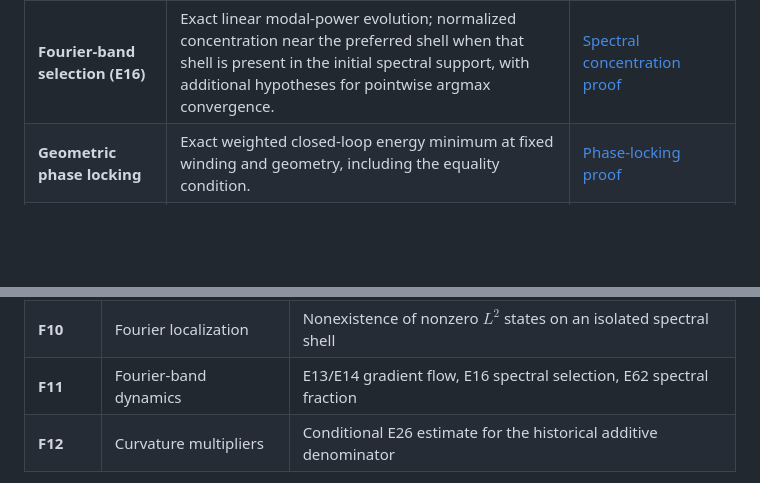
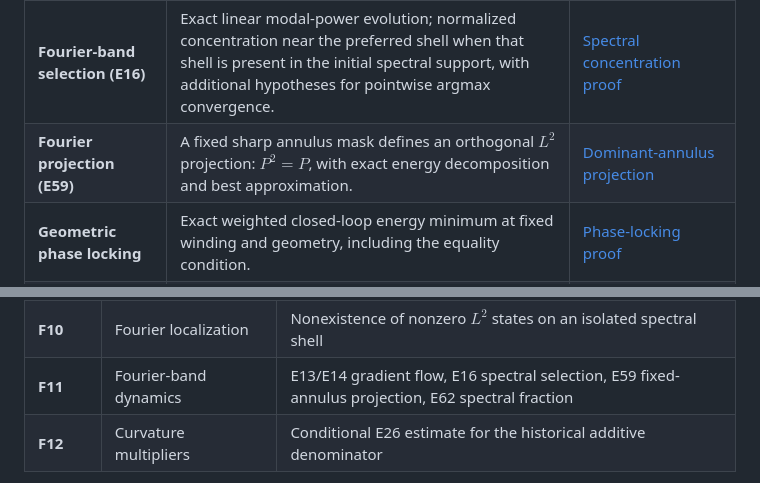
Before and after one commit to rickyjreyes/math, a Markdown page: README.md, 2 parts joined by grey strips. GitHub-like rendering; blank space fills up the shorter version.

Commit message:
docs(E59): surface Fourier projection alongside other featured proofs

```diff
--- a/README.md
+++ b/README.md
@@ -19,6 +19,7 @@ The table is a starting point, not an exhaustive list. Each link opens an indivi
 | **Scalar-gradient geometry** | The tensor $T_{\mu\nu}=\operatorname{Re}(\partial_\mu\psi^*\partial_\nu\psi)$ has rank at most two and is positive semidefinite, so this construction alone cannot yield a Lorentzian metric. | [Rank and signature proof](preprints/scalar-gradient-lorentzian-no-go/paper.pdf) |
 | **Spectral inverse problems** | An $11\times31$ sensitivity matrix has kernel dimension at least 20: a structural *linearized local* identifiability obstruction, not a global inverse theorem. | [Identifiability proof](preprints/sm-v18-local-identifiability-obstruction/paper.pdf) |
 | **Fourier-band selection (E16)** | Exact linear modal-power evolution; normalized concentration near the preferred shell when that shell is present in the initial spectral support, with additional hypotheses for pointwise argmax convergence. | [Spectral concentration proof](preprints/e16-linear-spectral-concentration/paper.pdf) |
+| **Fourier projection (E59)** | A fixed sharp annulus mask defines an orthogonal $L^2$ projection: $P^2=P$, with exact energy decomposition and best approximation. | [Dominant-annulus projection](preprints/e59-dominant-annulus-projection/paper.pdf) |
 | **Geometric phase locking** | Exact weighted closed-loop energy minimum at fixed winding and geometry, including the equality condition. | [Phase-locking proof](preprints/weighted-closed-loop-phase-locking/paper.pdf) |
 | **Whole-space Fourier spectra** | A nonzero $L^2$ function cannot have Fourier support confined to a measure-zero frequency shell. | [Fourier-shell proof](preprints/isolated-fourier-shell-no-l2-bound-state/paper.pdf) |
 | **Curvature energy and local estimates** | Whole-space nonattainment for a positive curvature energy; separate counterexamples and corrected hypotheses for localized energy bounds. | [Nonattainment](preprints/positive-curvature-whole-space-nonattainment/paper.pdf) · [Localized estimates (E68)](preprints/localized-gradient-energy-e68/paper.pdf) |
@@ -37,7 +38,7 @@ The table is a starting point, not an exhaustive list. Each link opens an indivi
 | **F08** | Scalar-gradient tensors | Rank and Lorentzian-signature obstructions |
 | **F09** | Spectral inverse problems | Structural matrix-nullity and local identifiability bounds |
 | **F10** | Fourier localization | Nonexistence of nonzero $L^2$ states on an isolated spectral shell |
-| **F11** | Fourier-band dynamics | E13/E14 gradient flow, E16 spectral selection, E62 spectral fraction |
+| **F11** | Fourier-band dynamics | E13/E14 gradient flow, E16 spectral selection, E59 fixed-annulus projection, E62 spectral fraction |
 | **F12** | Curvature multipliers | Conditional E26 estimate for the historical additive denominator |
 
 **Additional WCT operator results** include M2/E17 regularization, E18 Lyapunov descent, E58 resolvent bounds, E61 instability threshold, E69 curvature regularity, M3/E57 shell damping, M6B nonuniqueness, and E68 localized estimates. See the [complete catalogue](CONTENTS.md) for links and precise assumptions.
```
